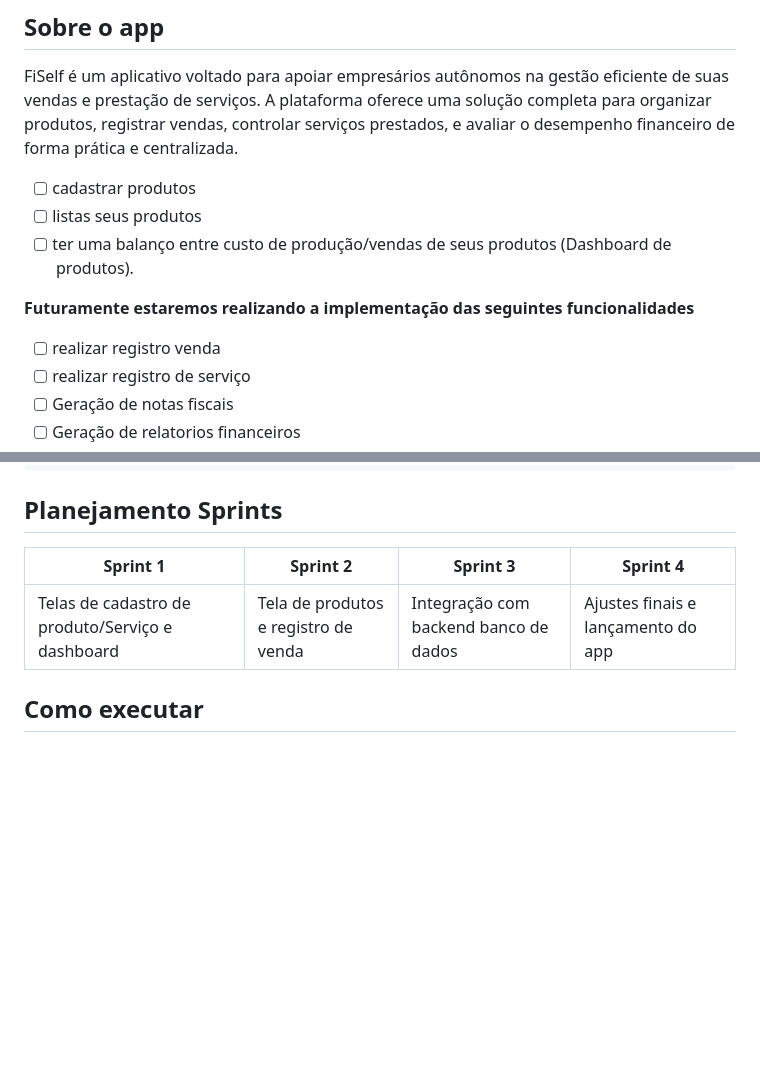
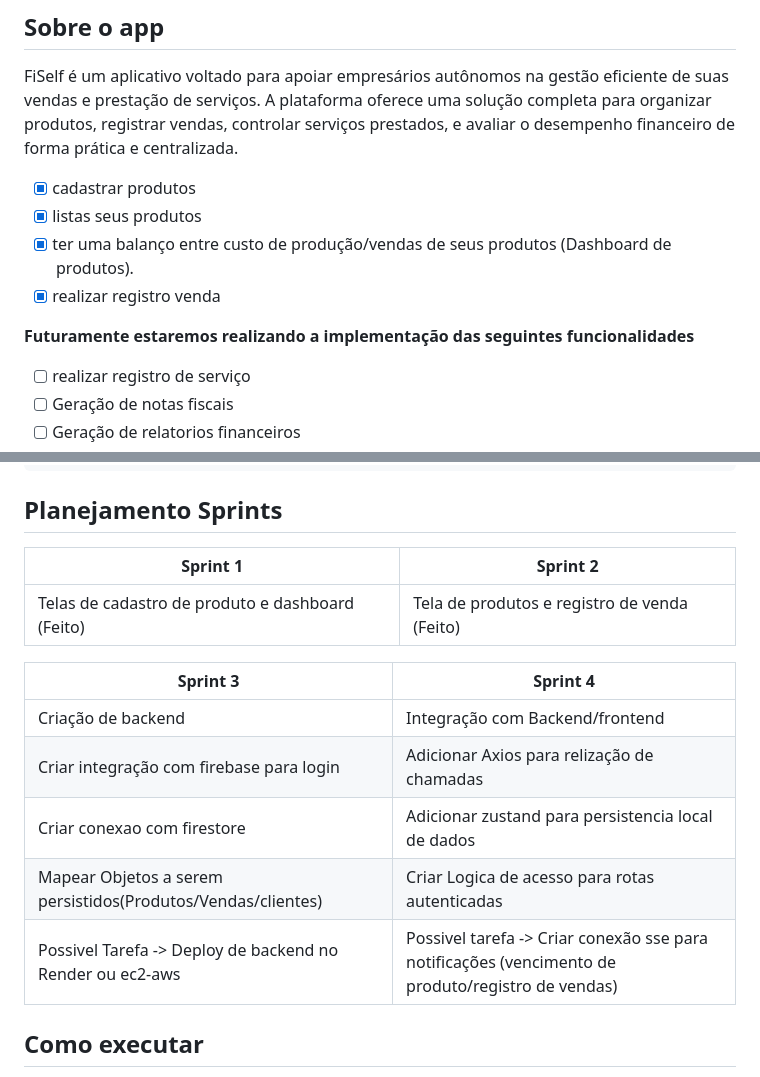
Before and after one commit to lukkasmatheu/FiSelf, a Markdown page: README.md, 2 parts joined by grey strips. Rendered like a GitHub page; blank space fills up the shorter version.

```diff
--- a/README.md
+++ b/README.md
@@ -6,12 +6,12 @@
 - [Executando o projeto](https://github.com/lukkasmatheu/FiSelf/edit/main/README.md#como-executar)
 ## Sobre o app
 FiSelf é um aplicativo voltado para apoiar empresários autônomos na gestão eficiente de suas vendas e prestação de serviços. A plataforma oferece uma solução completa para organizar produtos, registrar vendas, controlar serviços prestados, e avaliar o desempenho financeiro de forma prática e centralizada.
-- [ ] cadastrar produtos
-- [ ] listas seus produtos
-- [ ] ter uma balanço entre custo de produção/vendas de seus produtos (Dashboard de produtos).
+- [x] cadastrar produtos
+- [x] listas seus produtos
+- [x]  ter uma balanço entre custo de produção/vendas de seus produtos (Dashboard de produtos).
+- [x] realizar registro venda
 
 **Futuramente estaremos realizando a implementação das seguintes funcionalidades**
-- [ ] realizar registro venda
 - [ ] realizar registro de serviço
 - [ ] Geração de notas fiscais
 - [ ] Geração de relatorios financeiros
@@ -156,10 +156,18 @@ Serviço Prestado
 
 ## Planejamento Sprints
 
-|Sprint 1| Sprint 2| Sprint 3| Sprint 4|
-|--|--|--|--|
-|Telas de cadastro de produto/Serviço e dashboard|Tela de produtos e registro de venda| Integração com backend banco de dados|Ajustes finais e lançamento do app|
+|Sprint 1| Sprint 2|
+|--|--|
+|Telas de cadastro de produto e dashboard (Feito)|Tela de produtos e registro de venda (Feito)|
 
+
+|Sprint 3| Sprint 4|
+|--|--|
+|Criação de backend|Integração com Backend/frontend|
+|Criar integração com firebase para login| Adicionar Axios para relização de chamadas|
+|Criar conexao com firestore| Adicionar zustand para persistencia local de dados|
+|Mapear Objetos a serem persistidos(Produtos/Vendas/clientes)|Criar Logica de acesso para rotas autenticadas|
+|Possivel Tarefa -> Deploy de backend no Render ou ec2-aws| Possivel tarefa -> Criar conexão sse para notificações (vencimento de produto/registro de vendas)|
 
 ## Como executar
 
```
